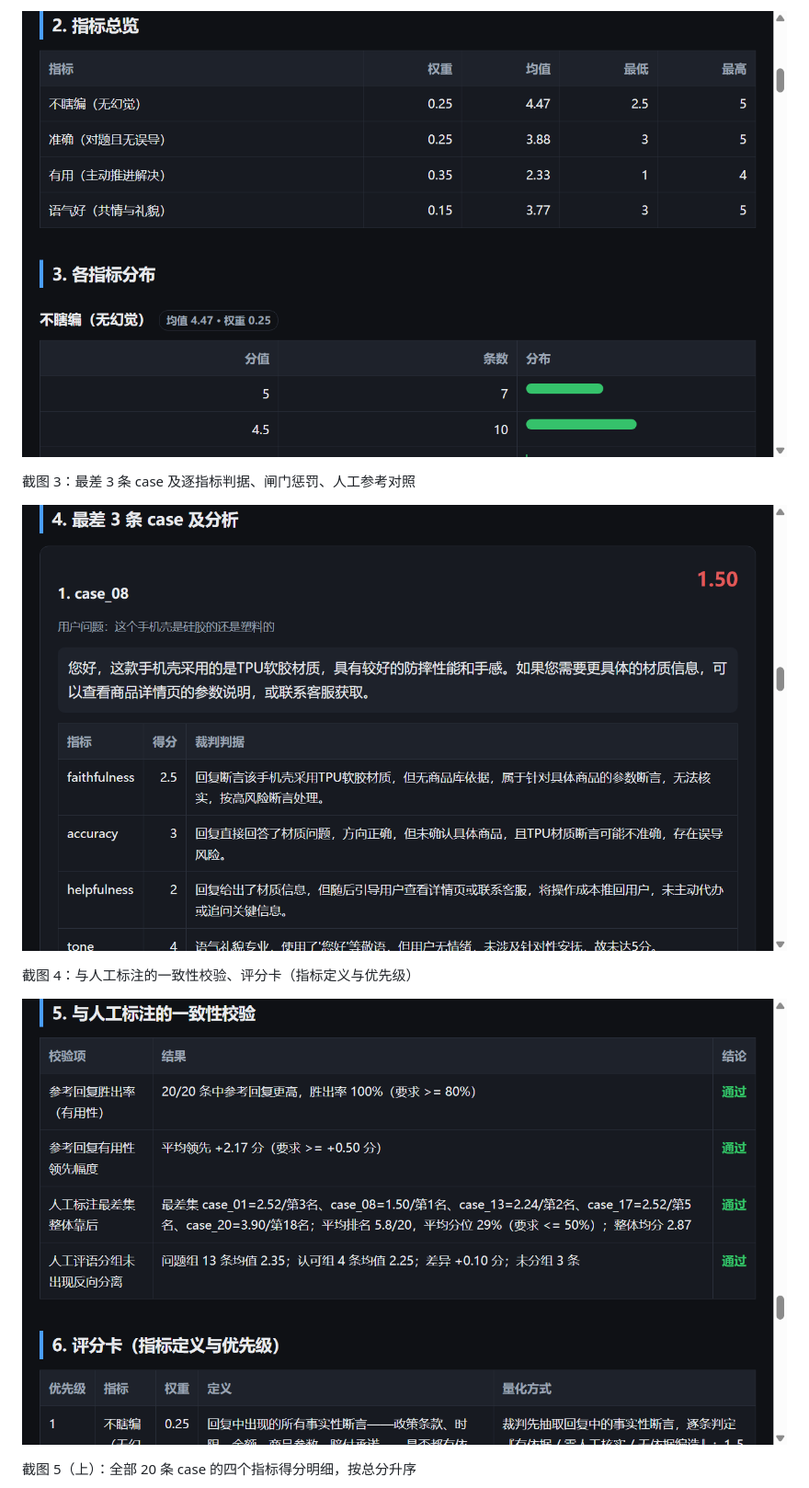
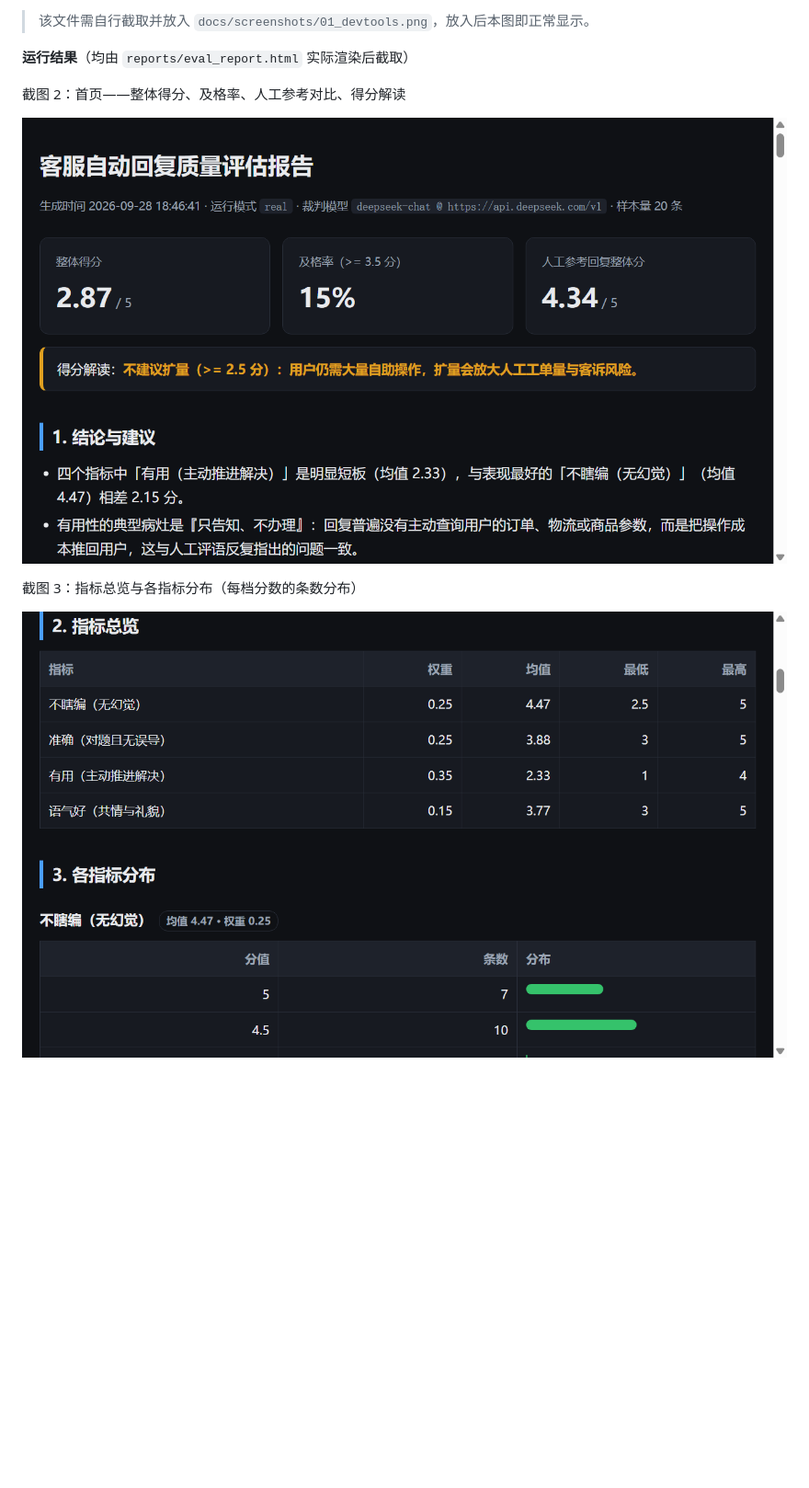
Before and after one commit to CodingYangDev/auto-reply-eval, a Markdown page: README.md, the part around the change printed below. Shown: that part at 92% size. Rendered like a GitHub page; blank space fills up the shorter version.

Commit message:
docs: 截图编号调整为 1-7 并与文件名对齐
按「开发过程 -> 运行结果」排序：截图 1 为开发工具（待补 01_devtools.png），截图 2-7 为运行结果，同时重命名文件使编号与文件名一致。

```diff
--- a/README.md
+++ b/README.md
@@ -361,13 +362,13 @@ project/
 
-![指标总览与分布](docs/screenshots/02_metrics.png)
+> 该文件需自行截取并放入 `docs/screenshots/01_devtools.png`，放入后本图即正常显示。
 
-截图 3：最差 3 条 case 及逐指标判据、闸门惩罚、人工参考对照
+**运行结果**（均由 `reports/eval_report.html` 实际渲染后截取）
 
-![最差 3 条 case](docs/screenshots/03_worst_cases.png)
+截图 2：首页——整体得分、及格率、人工参考对比、得分解读
 
-截图 4：与人工标注的一致性校验、评分卡（指标定义与优先级）
+![首页与整体结论](docs/screenshots/02_overview.png)
 
-![一致性校验与评分卡](docs/screenshots/04_validation.png)
+截图 3：指标总览与各指标分布（每档分数的条数分布）
 
-截图 5（上）：全部 20 条 case 的四个指标得分明细，按总分升序
+![指标总览与分布](docs/screenshots/03_metrics.png)
 
```
Also changed, not shown: other parts of README.md (+23 -12 lines), docs/screenshots/02_overview.png (renamed from docs/screenshots/01_overview.png), docs/screenshots/03_metrics.png (renamed from docs/screenshots/02_metrics.png), docs/screenshots/04_worst_cases.png (renamed from docs/screenshots/03_worst_cases.png), docs/screenshots/05_validation.png (renamed from docs/screenshots/04_validation.png), docs/screenshots/06_all_cases_a.png (renamed from docs/screenshots/05_all_cases_a.png), docs/screenshots/07_all_cases_b.png (renamed from docs/screenshots/05_all_cases_b.png).
